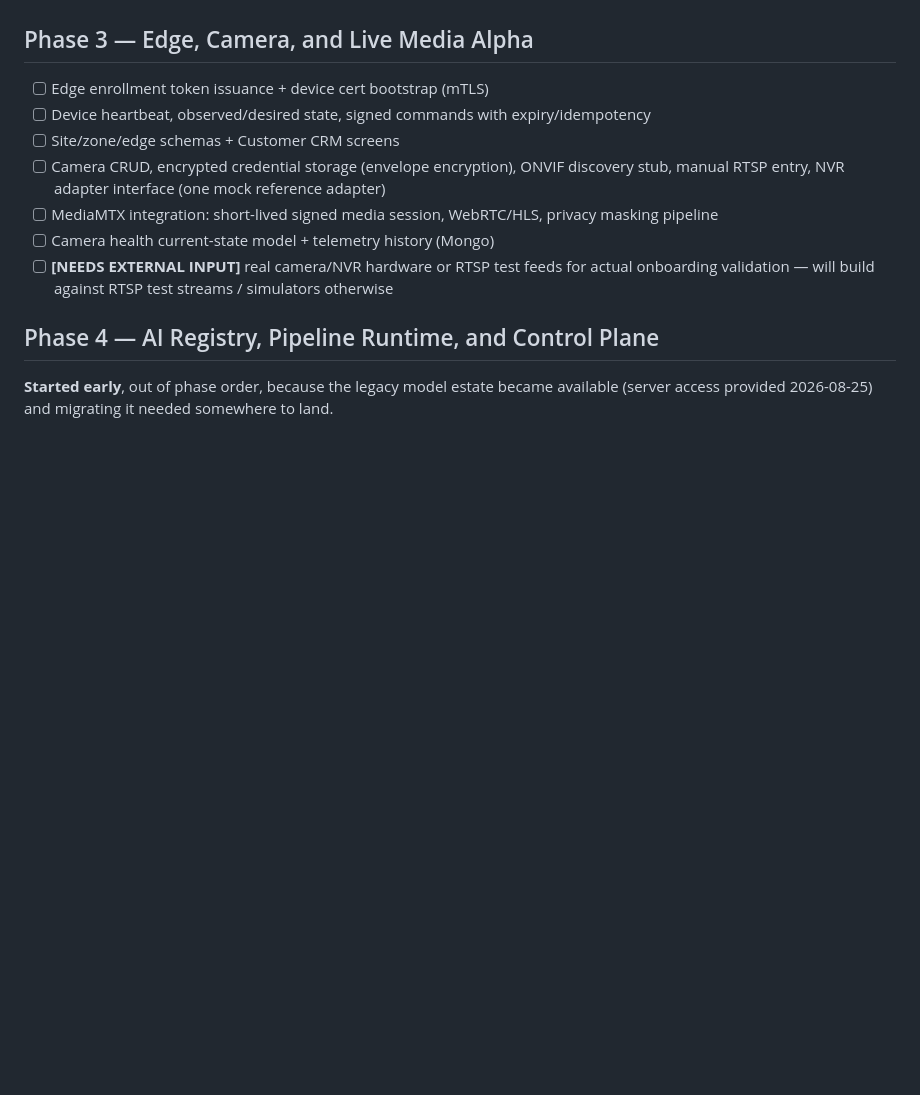
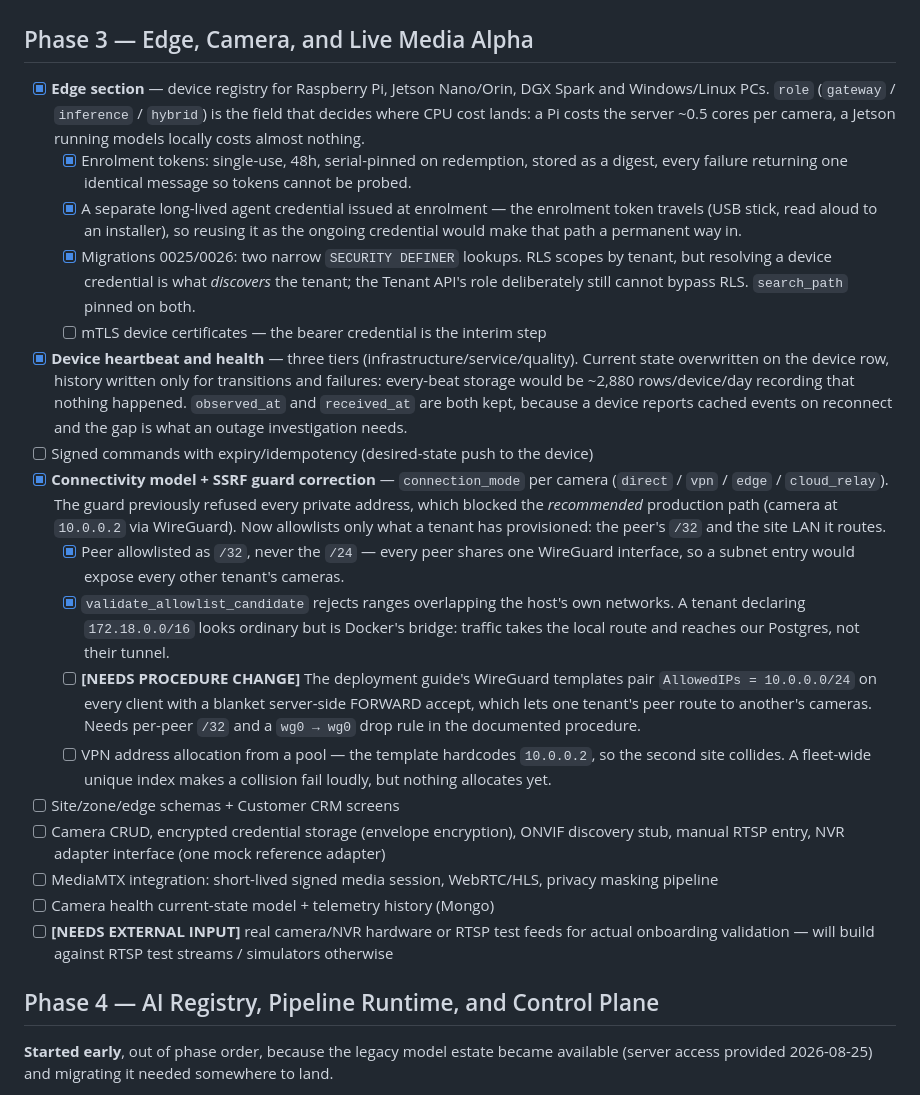
Before and after one commit to mabishek7272/airivu-csense, a Markdown page: CHECKLIST.md, the part around the change. GitHub-like rendering; blank space fills up the shorter version.

Commit message:
Checklist: Edge section, heartbeat, and the connectivity correction
Also records the two items that need a change to the deployment procedure rather than to
code: the WireGuard templates let peers route to each other, and the hardcoded 10.0.0.2
collides on the second site.

```diff
--- a/CHECKLIST.md
+++ b/CHECKLIST.md
@@ -127,8 +127,42 @@ failed at runtime on the first tenant-scoped query. Now uses `set_config(..., tr
 
 ## Phase 3 — Edge, Camera, and Live Media Alpha
 
-- [ ] Edge enrollment token issuance + device cert bootstrap (mTLS)
-- [ ] Device heartbeat, observed/desired state, signed commands with expiry/idempotency
+- [x] **Edge section** — device registry for Raspberry Pi, Jetson Nano/Orin, DGX Spark and
+      Windows/Linux PCs. `role` (`gateway` / `inference` / `hybrid`) is the field that
+      decides where CPU cost lands: a Pi costs the server ~0.5 cores per camera, a Jetson
+      running models locally costs almost nothing.
+  - [x] Enrolment tokens: single-use, 48h, serial-pinned on redemption, stored as a
+        digest, every failure returning one identical message so tokens cannot be probed.
+  - [x] A separate long-lived agent credential issued at enrolment — the enrolment token
+        travels (USB stick, read aloud to an installer), so reusing it as the ongoing
+        credential would make that path a permanent way in.
+  - [x] Migrations 0025/0026: two narrow `SECURITY DEFINER` lookups. RLS scopes by tenant,
+        but resolving a device credential is what *discovers* the tenant; the Tenant API's
+        role deliberately still cannot bypass RLS. `search_path` pinned on both.
+  - [ ] mTLS device certificates — the bearer credential is the interim step
+- [x] **Device heartbeat and health** — three tiers (infrastructure/service/quality).
+      Current state overwritten on the device row, history written only for transitions
+      and failures: every-beat storage would be ~2,880 rows/device/day recording that
+      nothing happened. `observed_at` and `received_at` are both kept, because a device
+      reports cached events on reconnect and the gap is what an outage investigation needs.
+- [ ] Signed commands with expiry/idempotency (desired-state push to the device)
+- [x] **Connectivity model + SSRF guard correction** — `connection_mode` per camera
+      (`direct` / `vpn` / `edge` / `cloud_relay`). The guard previously refused every
+      private address, which blocked the *recommended* production path (camera at
+      `10.0.0.2` via WireGuard). Now allowlists only what a tenant has provisioned: the
+      peer's `/32` and the site LAN it routes.
+  - [x] Peer allowlisted as `/32`, never the `/24` — every peer shares one WireGuard
+        interface, so a subnet entry would expose every other tenant's cameras.
+  - [x] `validate_allowlist_candidate` rejects ranges overlapping the host's own networks.
+        A tenant declaring `172.18.0.0/16` looks ordinary but is Docker's bridge: traffic
+        takes the local route and reaches our Postgres, not their tunnel.
+  - [ ] **[NEEDS PROCEDURE CHANGE]** The deployment guide's WireGuard templates pair
+        `AllowedIPs = 10.0.0.0/24` on every client with a blanket server-side FORWARD
+        accept, which lets one tenant's peer route to another's cameras. Needs per-peer
+        `/32` and a `wg0 → wg0` drop rule in the documented procedure.
+  - [ ] VPN address allocation from a pool — the template hardcodes `10.0.0.2`, so the
+        second site collides. A fleet-wide unique index makes a collision fail loudly, but
+        nothing allocates yet.
 - [ ] Site/zone/edge schemas + Customer CRM screens
 - [ ] Camera CRUD, encrypted credential storage (envelope encryption), ONVIF discovery
       stub, manual RTSP entry, NVR adapter interface (one mock reference adapter)
```
